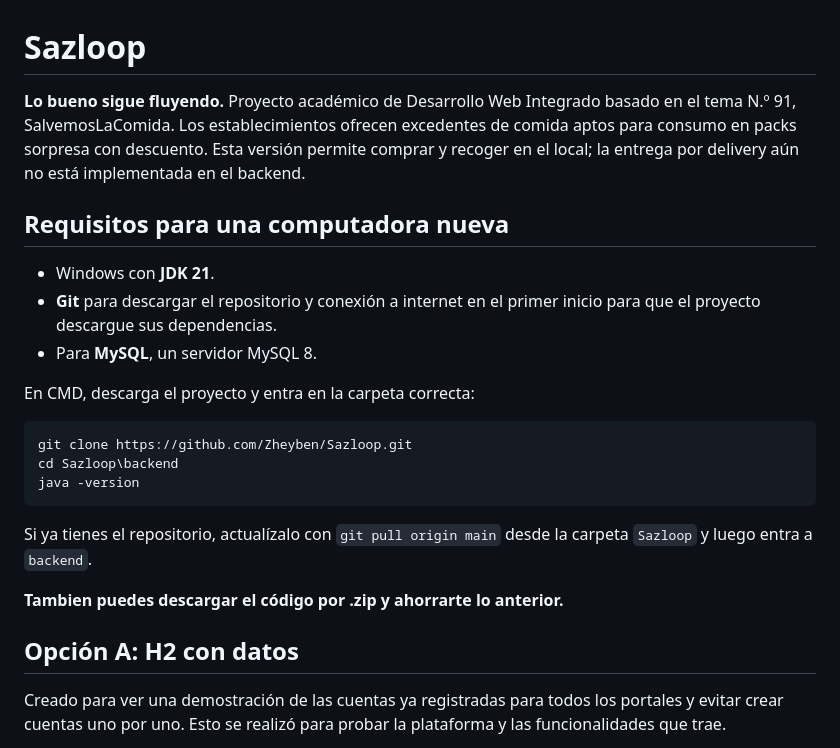
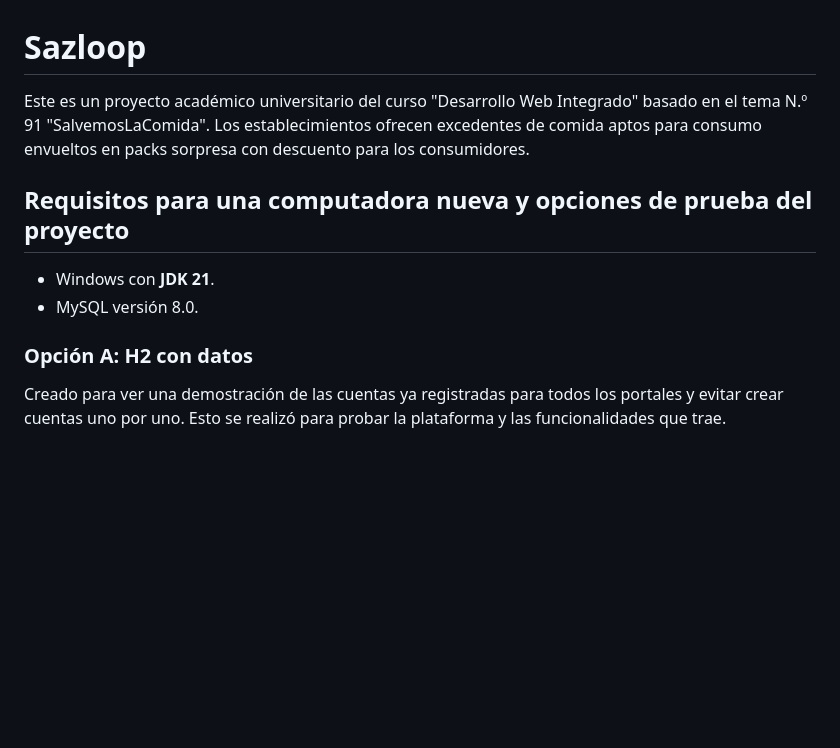
Before and after one commit to Zheyben/Sazloop, a Markdown page: README.md, the part around the change. Drawn GitHub-style; blank space fills up the shorter version.

Commit message:
Refinamiento del README.md
Updated project requirements and removed outdated instructions.

````diff
--- a/README.md
+++ b/README.md
@@ -1,26 +1,14 @@
 # Sazloop
 
-**Lo bueno sigue fluyendo.** Proyecto académico de Desarrollo Web Integrado basado en el tema N.º 91, SalvemosLaComida. Los establecimientos ofrecen excedentes de comida aptos para consumo en packs sorpresa con descuento. Esta versión permite comprar y recoger en el local; la entrega por delivery aún no está implementada en el backend.
+Este es un proyecto académico universitario del curso "Desarrollo Web Integrado" basado en el tema N.º 91 "SalvemosLaComida". Los establecimientos ofrecen excedentes de comida aptos para consumo envueltos en packs sorpresa con descuento para los consumidores.
 
-## Requisitos para una computadora nueva
+## Requisitos para una computadora nueva y opciones de prueba del proyecto
 
 - Windows con **JDK 21**.
-- **Git** para descargar el repositorio y conexión a internet en el primer inicio para que el proyecto descargue sus dependencias.
-- Para **MySQL**, un servidor MySQL 8.
+- MySQL versión 8.0.
 
-En CMD, descarga el proyecto y entra en la carpeta correcta:
+### Opción A: H2 con datos
 
-```bat
-git clone https://github.com/Zheyben/Sazloop.git
-cd Sazloop\backend
-java -version
-```
-
-Si ya tienes el repositorio, actualízalo con `git pull origin main` desde la carpeta `Sazloop` y luego entra a `backend`.
-
-**Tambien puedes descargar el código por .zip y ahorrarte lo anterior.**
-
-## Opción A: H2 con datos
 Creado para ver una demostración de las cuentas ya registradas para todos los portales y evitar crear cuentas uno por uno. Esto se realizó para probar la plataforma y las funcionalidades que trae.
 
 Desde la ruta `C:\Users\Emanuel\Documents\Proyectos\Sazloop\backend` abrimos el **CMD** y ejecutamos el siguiente comando:
````
